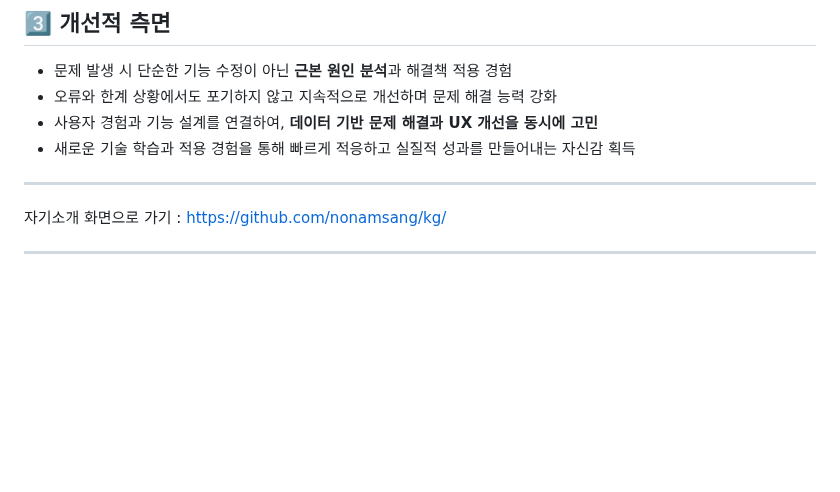
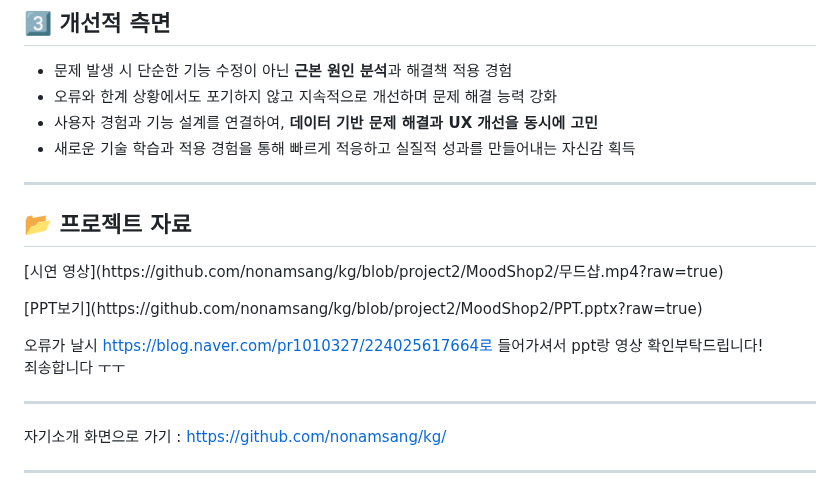
Before and after one commit to nonamsang/kg, a Markdown page: README.md, the part around the change. GitHub-like rendering; blank space fills up the shorter version.

```diff
--- a/README.md
+++ b/README.md
@@ -220,6 +220,14 @@
 
 ---
 
+## 📂 프로젝트 자료
+<p>[시연 영상](https://github.com/nonamsang/kg/blob/project2/MoodShop2/무드샵.mp4?raw=true)</p>
+<p>[PPT보기](https://github.com/nonamsang/kg/blob/project2/MoodShop2/PPT.pptx?raw=true)</p>
+
+오류가 날시 https://blog.naver.com/pr1010327/224025617664로 들어가셔서 ppt랑 영상 확인부탁드립니다!<br>
+죄송합니다 ㅜㅜ
+
+---
 자기소개 화면으로 가기 : https://github.com/nonamsang/kg/
 
 ---
```
